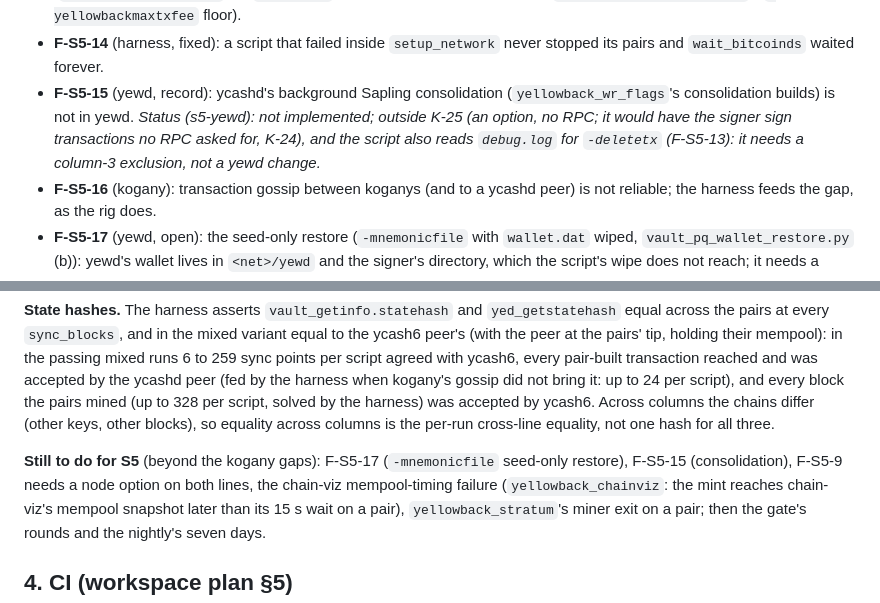
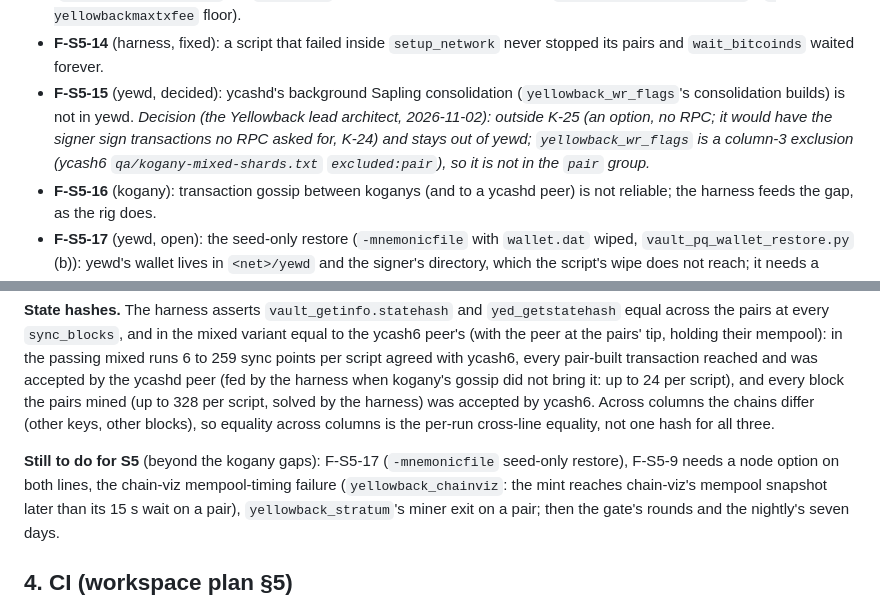
Before and after one commit to boyfromcave/yew, a Markdown page: docs/plans/yewd-plan.md, 2 parts joined by grey strips. Drawn GitHub-style.

Commit message:
docs/plans/yewd-plan.md §3.5: F-S5-15 decided, yellowback_wr_flags is excluded:pair

```diff
--- a/docs/plans/yewd-plan.md
+++ b/docs/plans/yewd-plan.md
@@ -596,10 +596,11 @@ and the runner knows it.
   wipe), init-error texts (`yellowback_fees_reaccept`'s `-yellowbackmaxtxfee` floor).
 - **F-S5-14** (harness, fixed): a script that failed inside `setup_network` never stopped its pairs and
   `wait_bitcoinds` waited forever.
-- **F-S5-15** (yewd, record): ycashd's background Sapling consolidation (`yellowback_wr_flags`'s
-  consolidation builds) is not in yewd. *Status (s5-yewd): not implemented; outside K-25 (an option, no RPC; it
-  would have the signer sign transactions no RPC asked for, K-24), and the script also reads `debug.log` for
-  `-deletetx` (F-S5-13): it needs a column-3 exclusion, not a yewd change.*
+- **F-S5-15** (yewd, decided): ycashd's background Sapling consolidation (`yellowback_wr_flags`'s
+  consolidation builds) is not in yewd. *Decision (the Yellowback lead architect, 2026-11-02): outside K-25 (an
+  option, no RPC; it would have the signer sign transactions no RPC asked for, K-24) and stays out of yewd;
+  `yellowback_wr_flags` is a column-3 exclusion (ycash6 `qa/kogany-mixed-shards.txt` `excluded:pair`), so it is
+  not in the `pair` group.*
 - **F-S5-16** (kogany): transaction gossip between koganys (and to a ycashd peer) is not reliable; the
   harness feeds the gap, as the rig does.
 - **F-S5-17** (yewd, open): the seed-only restore (`-mnemonicfile` with `wallet.dat` wiped,
@@ -705,8 +706,7 @@ kogany's gossip did not bring it: up to 24 per script), and every block the pair
 script, solved by the harness) was accepted by ycash6. Across columns the chains differ (other keys, other
 blocks), so equality across columns is the per-run cross-line equality, not one hash for all three.
 
-**Still to do for S5** (beyond the kogany gaps): F-S5-17 (`-mnemonicfile` seed-only restore), F-S5-15
-(consolidation), F-S5-9 needs a node option on both lines, the chain-viz mempool-timing failure
+**Still to do for S5** (beyond the kogany gaps): F-S5-17 (`-mnemonicfile` seed-only restore), F-S5-9 needs a node option on both lines, the chain-viz mempool-timing failure
 (`yellowback_chainviz`: the mint reaches chain-viz's mempool snapshot later than its 15 s wait on a pair),
 `yellowback_stratum`'s miner exit on a pair; then the gate's rounds and the nightly's seven days.
 
```
